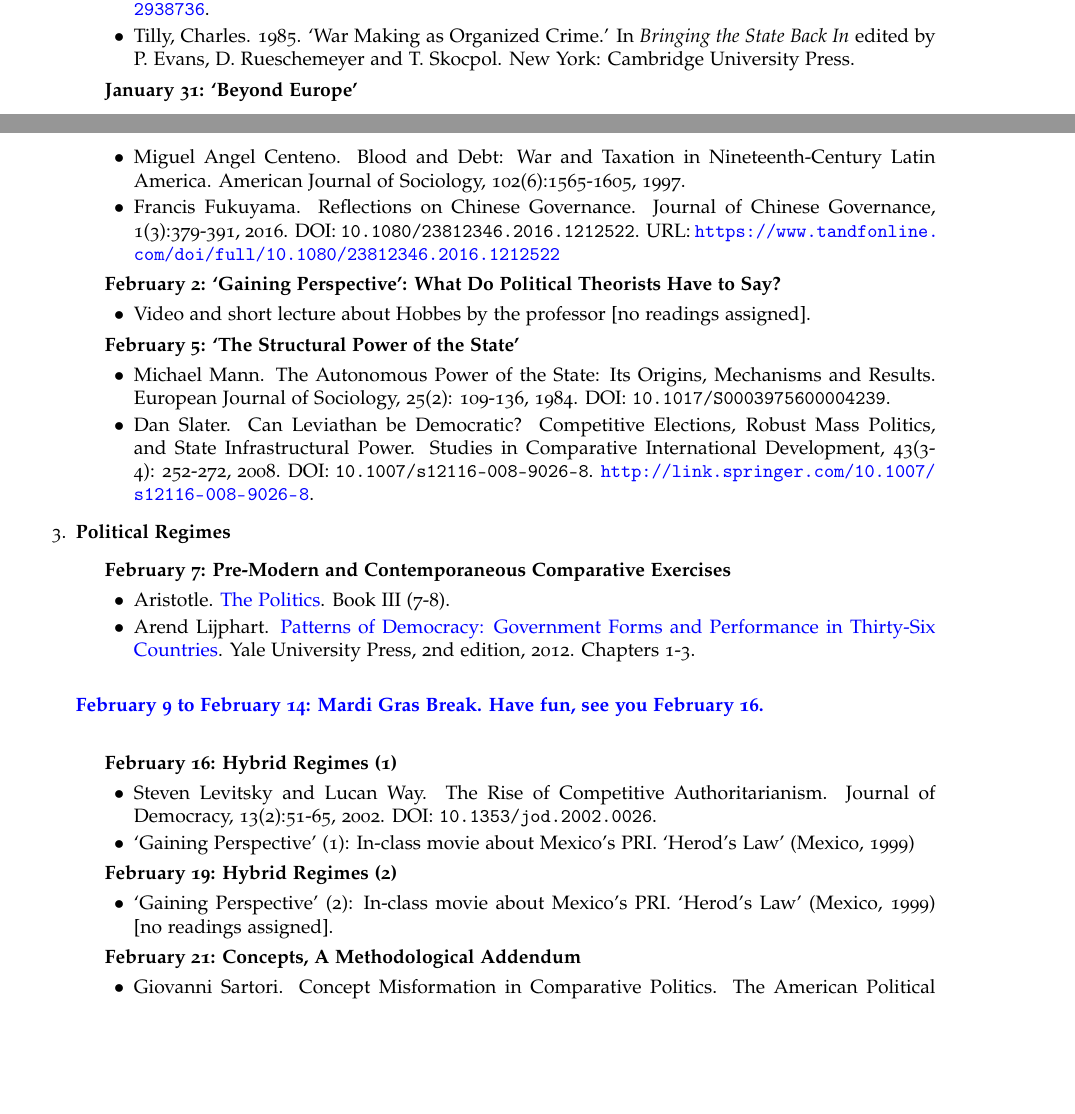
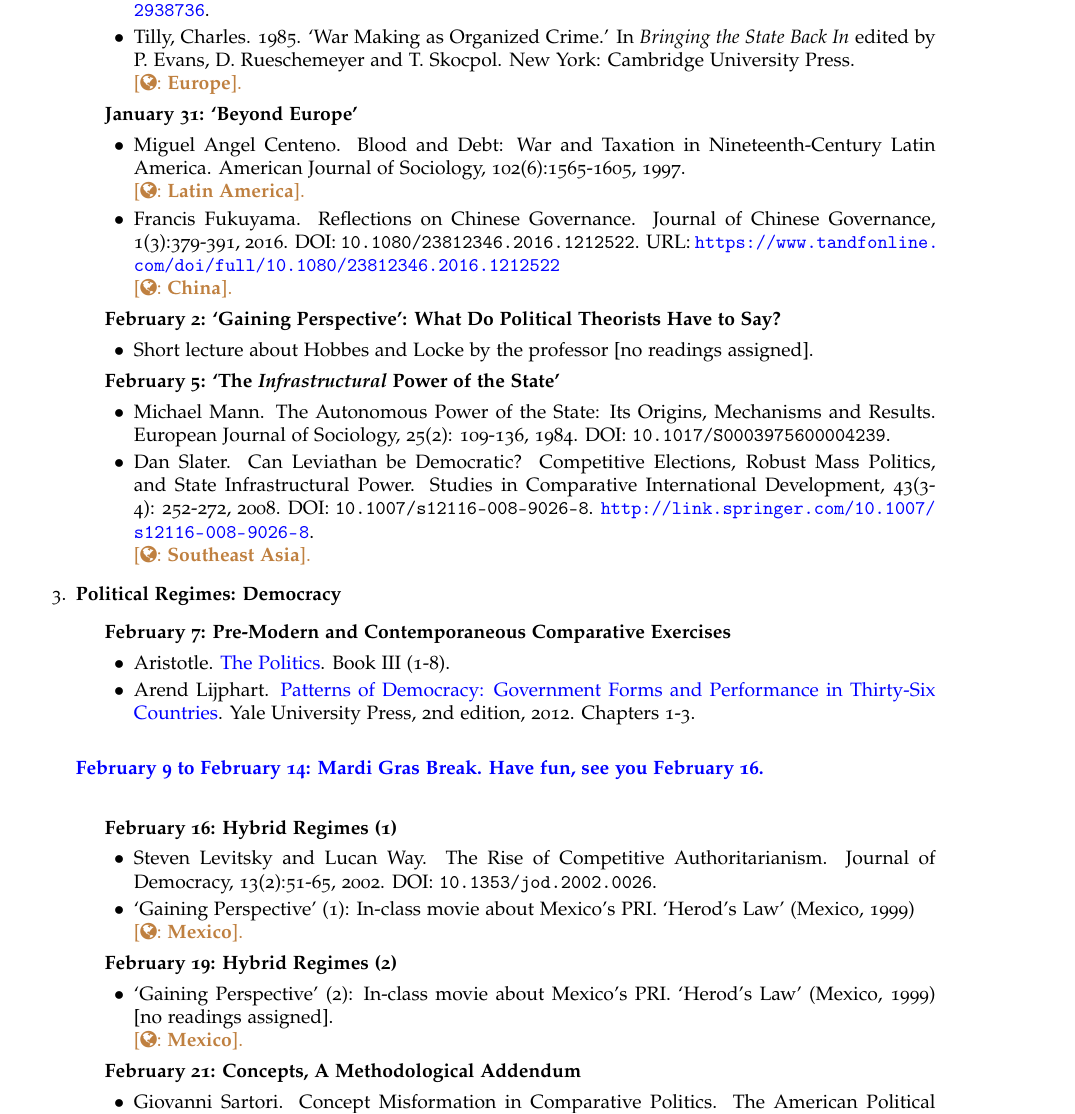
Before and after one commit to hbahamonde/Comparative_Politics_UGRAD, a LaTeX document (Bahamonde_Comparative_Politics_Syllabus_UGRAD.tex): two parts of pages 4 and 5 of 8 before the commit and part of page 5 of 8 after it, the two joined at a grey line, cut so that both start at the same text, the shorter picture padded with empty space. The pictures show the PDF file Bahamonde_Comparative_Politics_Syllabus_UGRAD.pdf that the author committed with the source.

Commit message:
minor edits

```diff
--- a/Bahamonde_Comparative_Politics_Syllabus_UGRAD.tex
+++ b/Bahamonde_Comparative_Politics_Syllabus_UGRAD.tex
@@ -300,26 +302,33 @@ I have an open-doors policy, feel free to stop by my office at any time. However
 	\item {\bf January 29: `The Origins: Theory and Empirics'}
 		\begin{itemize}
 			\item[$\bullet$] Mancur Olson. Dictatorship, Democracy, and Development. The American Political Science Review, 87(3): 567-576, 1993. DOI: \texttt{10.2307/2938736}. \url{http://www.jstor.org/stable/2938736}.
-			\item[$\bullet$] Tilly, Charles. 1985. `War Making as Organized Crime.' In \emph{Bringing the State Back In} edited by P. Evans, D. Rueschemeyer and T. Skocpol. New York: Cambridge University Press.
+			\item[$\bullet$] Tilly, Charles. 1985. `War Making as Organized Crime.' In \emph{Bringing the State Back In} edited by P. Evans, D. Rueschemeyer and T. Skocpol. New York: Cambridge University Press.\\
+			{\color{brown}[\faGlobe: {\bf Europe}].}
 		\end{itemize}
 
 
 	\item {\bf January 31: `Beyond Europe'}
 		\begin{itemize}
-			\item[$\bullet$] Miguel Angel Centeno. Blood and Debt: War and Taxation in Nineteenth-Century Latin America. American Journal of Sociology, 102(6):1565-1605, 1997.
-			\item[$\bullet$] Francis Fukuyama. Reflections on Chinese Governance. Journal of Chinese Governance, 1(3):379-391, 2016. DOI: \texttt{10.1080/23812346.2016.1212522}. URL: \url{https://www.tandfonline.com/doi/full/10.1080/23812346.2016.1212522}
+			\item[$\bullet$] Miguel Angel Centeno. Blood and Debt: War and Taxation in Nineteenth-Century Latin America. American Journal of Sociology, 102(6):1565-1605, 1997.\\
+			{\color{brown}[\faGlobe: {\bf Latin America}].}
+
+			\item[$\bullet$] Francis Fukuyama. Reflections on Chinese Governance. Journal of Chinese Governance, 1(3):379-391, 2016. DOI: \texttt{10.1080/23812346.2016.1212522}. URL: \url{https://www.tandfonline.com/doi/full/10.1080/23812346.2016.1212522}\\
+			{\color{brown}[\faGlobe: {\bf China}].}
+
 		\end{itemize}
 
 	\item {\bf  February 2: `Gaining Perspective': What Do Political Theorists Have to Say?}
 		\begin{itemize}
-			\item[$\bullet$] Video and short lecture about Hobbes by the professor [no readings assigned].
+			\item[$\bullet$] Short lecture about Hobbes and Locke by the professor [no readings assigned].
 		\end{itemize}
 
 
-	\item {\bf February 5: `The Structural Power of the State'}
+	\item {\bf February 5: `The \emph{Infrastructural} Power of the State'}
 		\begin{itemize}
 			\item[$\bullet$] Michael Mann. The Autonomous Power of the State: Its Origins, Mechanisms and Results. European Journal of Sociology, 25(2): 109-136, 1984. DOI: \texttt{10.1017/S0003975600004239}.
-			\item[$\bullet$] Dan Slater. Can Leviathan be Democratic? Competitive Elections, Robust Mass Politics, and State Infrastructural Power. Studies in Comparative International Development, 43(3-4): 252-272, 2008. DOI: \texttt{10.1007/s12116-008-9026-8}. \url{http://link.springer.com/10.1007/s12116-008-9026-8}.
+			\item[$\bullet$] Dan Slater. Can Leviathan be Democratic? Competitive Elections, Robust Mass Politics, and State Infrastructural Power. Studies in Comparative International Development, 43(3-4): 252-272, 2008. DOI: \texttt{10.1007/s12116-008-9026-8}. \url{http://link.springer.com/10.1007/s12116-008-9026-8}.\\
+			{\color{brown}[\faGlobe: {\bf Southeast Asia}].}
+
 		\end{itemize}
 	\end{itemize}
 
@@ -327,5 +336,5 @@ I have an open-doors policy, feel free to stop by my office at any time. However
 
 
 
-\item {\bf Political Regimes}
+\item {\bf Political Regimes: Democracy}
 	\begin{itemize}
@@ -347,12 +353,16 @@ I have an open-doors policy, feel free to stop by my office at any time. However
 		\item {\bf February 16: Hybrid Regimes (1)}
 			\begin{itemize}
 				\item[$\bullet$] Steven Levitsky and Lucan Way. The Rise of Competitive Authoritarianism. Journal of Democracy, 13(2):51-65, 2002. DOI: \texttt{10.1353/jod.2002.0026}.
-				\item[$\bullet$] `Gaining Perspective' (1): In-class movie about Mexico's PRI. `Herod's Law' (Mexico, 1999)
+				\item[$\bullet$] `Gaining Perspective' (1): In-class movie about Mexico's PRI. `Herod's Law' (Mexico, 1999)\\
+			{\color{brown}[\faGlobe: {\bf Mexico}].}
+
 			\end{itemize}
 
 		\item {\bf February 19: Hybrid Regimes (2)}
 			\begin{itemize}
-				\item[$\bullet$] `Gaining Perspective' (2): In-class movie about Mexico's PRI. `Herod's Law' (Mexico, 1999) [no readings assigned].
+				\item[$\bullet$] `Gaining Perspective' (2): In-class movie about Mexico's PRI. `Herod's Law' (Mexico, 1999) [no readings assigned].\\
+			{\color{brown}[\faGlobe: {\bf Mexico}].}
+
 			\end{itemize}
 
 
```
Also changed, not shown: Bahamonde_Comparative_Politics_Syllabus_UGRAD.pdf, Bahamonde_Comparative_Politics_Syllabus_UGRAD.tex (35 more changed lines).
